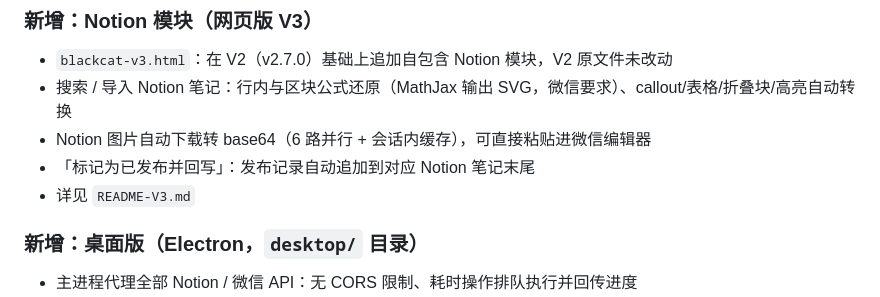
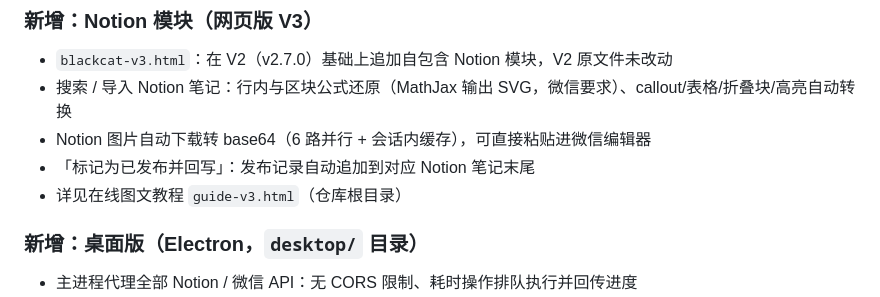
Before and after one commit to Alice-P197/blackcat-studio, a Markdown page: CHANGELOG.md, the part around the change. Drawn GitHub-style.

```diff
--- a/CHANGELOG.md
+++ b/CHANGELOG.md
@@ -8,7 +8,7 @@
 - 搜索 / 导入 Notion 笔记：行内与区块公式还原（MathJax 输出 SVG，微信要求）、callout/表格/折叠块/高亮自动转换
 - Notion 图片自动下载转 base64（6 路并行 + 会话内缓存），可直接粘贴进微信编辑器
 - 「标记为已发布并回写」：发布记录自动追加到对应 Notion 笔记末尾
-- 详见 `README-V3.md`
+- 详见在线图文教程 `guide-v3.html`（仓库根目录）
 
 ### 新增：桌面版（Electron，`desktop/` 目录）
 
```
Also changed, not shown: README-V3.md (deleted, +0 -103 lines), README.md (+66 -4 lines).
